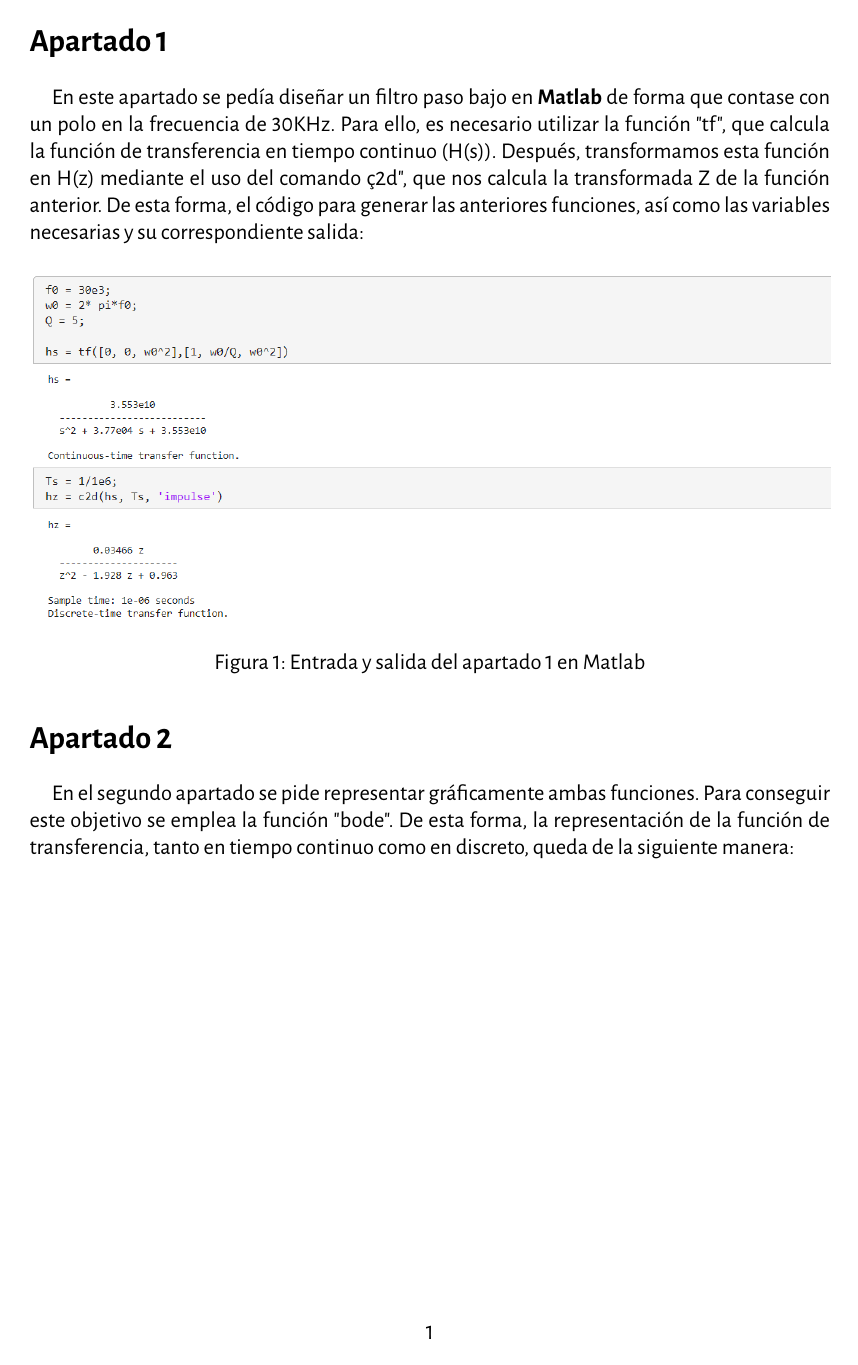
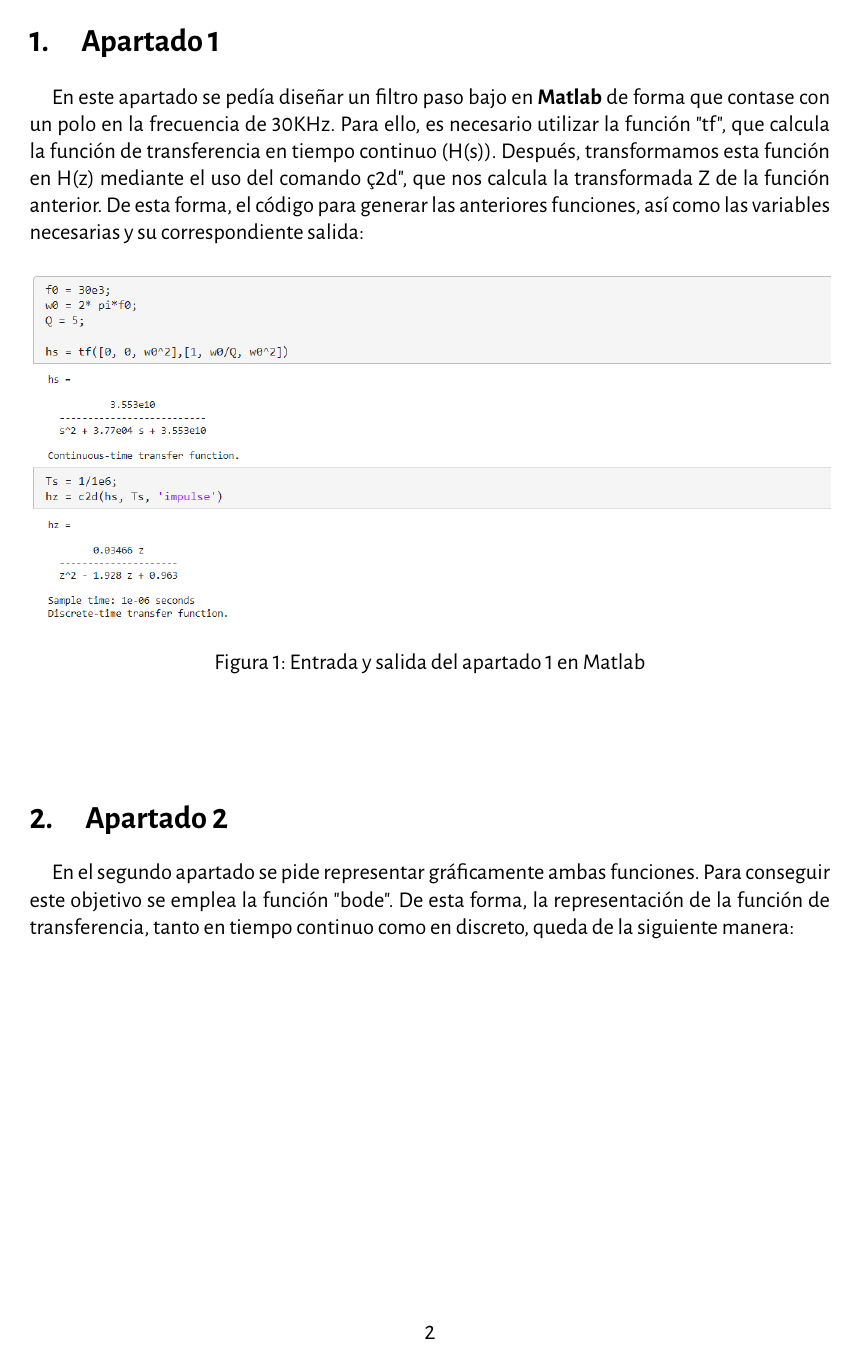
Before and after one commit to dtheran001/DCEC, a LaTeX document (Doc/final_doc.tex): page 2 of 9 before the commit and page 3 of 10 after it. The pictures show the PDF file Doc/final_doc.pdf that the author committed with the source.

Commit message:
Version casi final a falta del apartado 6 y 8

```diff
--- a/Doc/final_doc.tex
+++ b/Doc/final_doc.tex
@@ -137,7 +137,10 @@
     {\Large 11 de Octubre del 2022 \par}
   \end{titlepage}
 
-  \section*{Apartado 1}
+  \tableofcontents
+  \newpage
+
+  \section{Apartado 1}
 
     \paragraph*{}
     En este apartado se pedía diseñar un filtro paso bajo en \textbf{Matlab} de forma que contase con un polo en la frecuencia de 30KHz.
@@ -152,8 +155,9 @@
       \label{fig:img1}
     \end{figure}
 
+\vspace*{1cm}
 
-  \section*{Apartado 2}
+  \section{Apartado 2}
 
     \paragraph*{}
     En el segundo apartado se pide representar gráficamente ambas funciones. Para conseguir este objetivo se emplea la función "bode".
@@ -172,7 +176,7 @@
     decir, a los 30 kHz que hemos puesto como polo en los datos del filtro.
 
 
-  \section*{Apartado 3}
+  \section{Apartado 3}
 
   \paragraph*{}
     En esta sección se analiza tanto analíticamente como gráficamente, a través del software de simulación de circuitos \textbf{LTSpice},
@@ -200,7 +204,7 @@
     del circuito completo. El desarrollo de función de transferencia (\ref{fig:h1}), se encuentra disponible en el Anexo I.
 
 
-  \section*{Apartado 4}
+  \section{Apartado 4}
 
     \paragraph*{}
     Para encontrar la frecuencia de corte de la primea etapa, podemos optar por dos opciones: (1) mirar la entrada y la salida del filtro para diferentes
@@ -248,7 +252,7 @@
     Podemos observar entonces, que las señales de entrada y salida están desfasadas aproximadamente 45º entre sí.
 
 
-  \section*{Apartado 5}
+  \section{Apartado 5}
     \paragraph*{}
     En esta sección se va a analizar de forma analítica la función de transferencia del circuito completo. Para ello primero tenemos que
     identificar qué otras etapas existen en el mismo y sacar sus correspondientes funciones de transferencia, de forma que finalmente,
@@ -270,7 +274,7 @@
         \item \textbf{Filtro 2 ($H_2$):} Enmarcada en verde, es otra etapa del circuito que, como veremos más adelante, corresponde con un filtro inversor sin retardo.
     \end{itemize}
 
-    \subsection*{Función de transferencia de la etapa 2.}
+    \subsection{Función de transferencia de la etapa 2.}
 
     \paragraph*{}
     La función de transferencia de la etapa 2, a la que se ha llamado $H_{2}(Z)$, es la siguiente:
@@ -287,7 +291,7 @@
     Como se puede observar, da como resultante un filtro inversor y sin retardo. Esto hará posible que el funcionamiento del circuito completo tenga sentido
     y sea realizable. El desarrollo de función de transferencia (\ref{fig:h2}), se encuentra disponible en el Anexo I.
 
-    \subsection*{Función de transferencia de la etapa 3 o etapa integradora.}
+    \subsection{Función de transferencia de la etapa 3 o etapa integradora.}
 
     \paragraph*{}
     La función de transferencia de la etapa 3, a la que se ha llamado $H_{3}(Z)$, es la siguiente:
@@ -379,7 +383,7 @@
     En el apartado 7 veremos que para poder comparar los valores A, B y C de la función de transferencia total con el filtro obtenido en el
     apartado 1 (filtro de matlab), hay que normalizar los elementos de la función al término cuadrático del denominador.
 
-  \section*{Apartado 6}
+  \section{Apartado 6}
 
     \paragraph*{}
     En este apartado se pedía separar la parte integradora y analizarla por separado, de forma que podamos analizar el error de carga que cae sobre
@@ -390,7 +394,7 @@
     Con los valores anteriores y poniendo el con un valor de condensador de muestreo de 0.1pF, obtenemos el siguiente error:
 
 
-  \section*{Apartado 7}
+  \section{Apartado 7}
 
     \paragraph*{}
     Para calcular valores de los condensadores tales que hagan al circuito diseñado comportarse como el circuito teórico del primer apartado,
@@ -419,10 +423,10 @@
 
 
 
- \section*{Apartado 8}
+ \section{Apartado 8}
 
 
- \section*{Apartado 9}
+ \section{Apartado 9}
 
     \paragraph*{}
     En este apartado se pide calcular todas las resistencias equivalentes de las redes de capacidad conmutada. Para realizar este cambio,
```
Also changed, not shown: Doc/final_doc.pdf.
